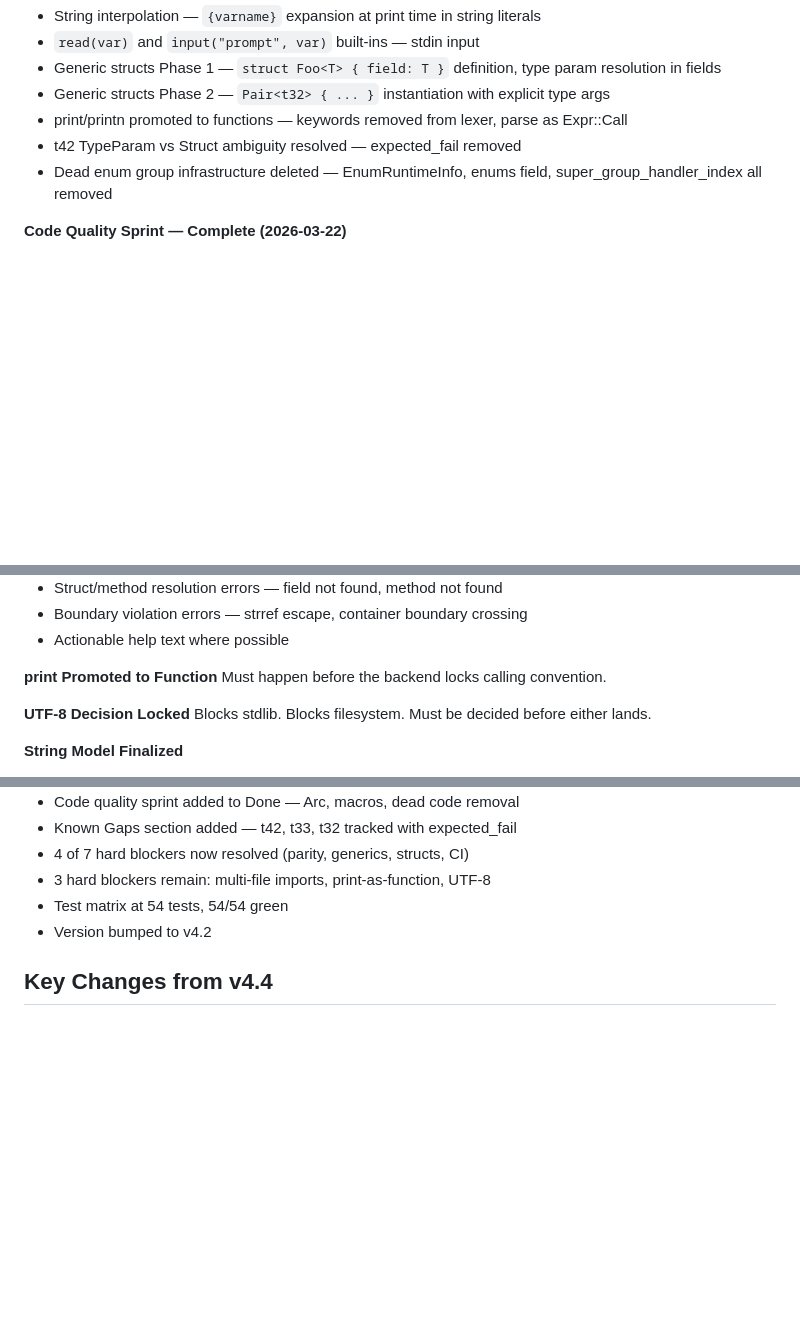
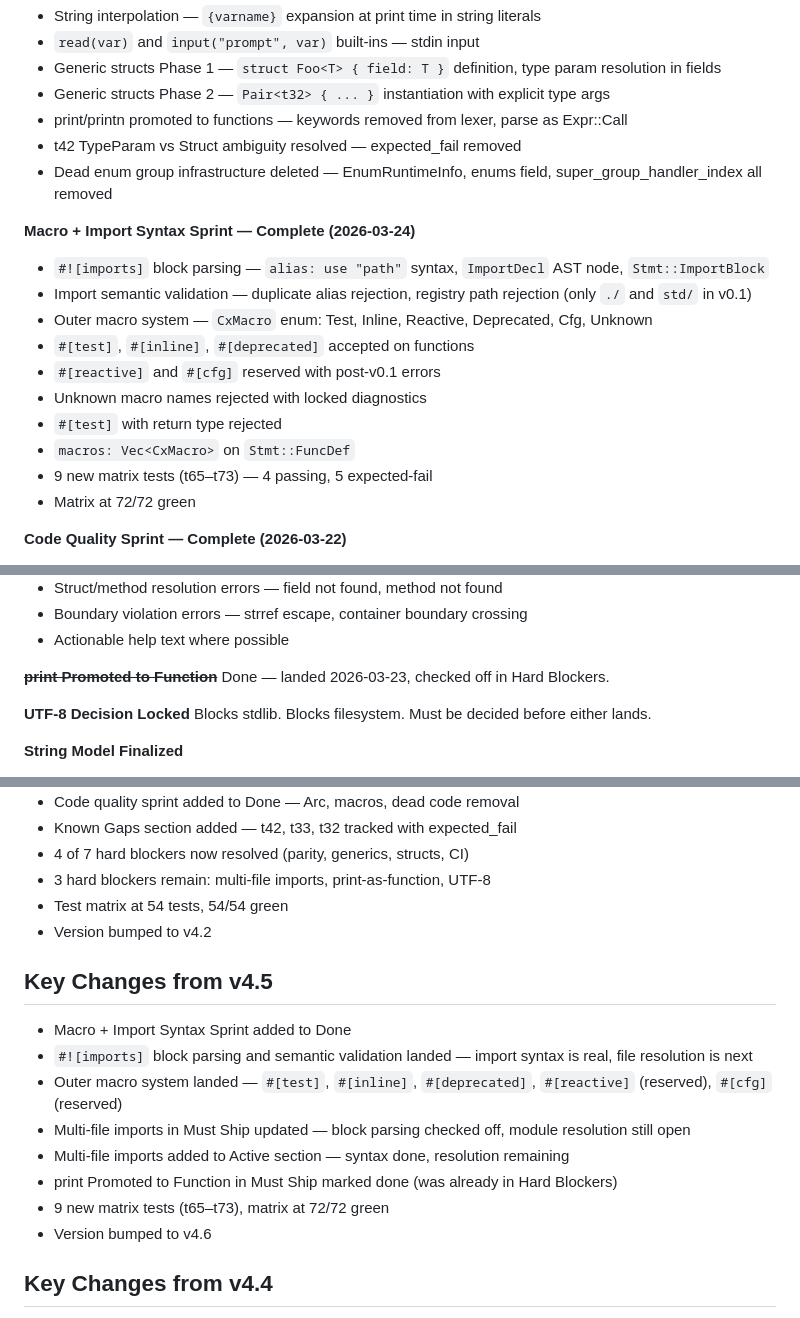
Before and after one commit to COMMENTERTHE9/Cx_lang, a Markdown page: docs/frontend/ROADMAP.md, 3 parts joined by grey strips. GitHub-like rendering; blank space fills up the shorter version.

```diff
--- a/docs/frontend/ROADMAP.md
+++ b/docs/frontend/ROADMAP.md
@@ -219,6 +219,18 @@ These are not features. These are conditions. A long gate list that never closes
 - t42 TypeParam vs Struct ambiguity resolved — expected_fail removed
 - Dead enum group infrastructure deleted — EnumRuntimeInfo, enums field, super_group_handler_index all removed
 
+**Macro + Import Syntax Sprint — Complete (2026-03-24)**
+- `#![imports]` block parsing — `alias: use "path"` syntax, `ImportDecl` AST node, `Stmt::ImportBlock`
+- Import semantic validation — duplicate alias rejection, registry path rejection (only `./` and `std/` in v0.1)
+- Outer macro system — `CxMacro` enum: Test, Inline, Reactive, Deprecated, Cfg, Unknown
+- `#[test]`, `#[inline]`, `#[deprecated]` accepted on functions
+- `#[reactive]` and `#[cfg]` reserved with post-v0.1 errors
+- Unknown macro names rejected with locked diagnostics
+- `#[test]` with return type rejected
+- `macros: Vec<CxMacro>` on `Stmt::FuncDef`
+- 9 new matrix tests (t65–t73) — 4 passing, 5 expected-fail
+- Matrix at 72/72 green
+
 **Code Quality Sprint — Complete (2026-03-22)**
 - Arc<SemanticFunction> — function bodies stored as Arc, no clone on every call
 - sem_err! macro — 51 SemanticError constructions collapsed to 1-line macro calls
@@ -287,8 +301,8 @@ These are known issues with expected_fail markers. They do not block CI but need
 - Boundary violation errors — strref escape, container boundary crossing
 - Actionable help text where possible
 
-**print Promoted to Function**
-Must happen before the backend locks calling convention.
+~~**print Promoted to Function**~~
+Done — landed 2026-03-23, checked off in Hard Blockers.
 
 **UTF-8 Decision Locked**
 Blocks stdlib. Blocks filesystem. Must be decided before either lands.
@@ -513,6 +527,17 @@ These need active design work before any implementation can begin.
 - Test matrix at 54 tests, 54/54 green
 - Version bumped to v4.2
 
+## Key Changes from v4.5
+
+- Macro + Import Syntax Sprint added to Done
+- `#![imports]` block parsing and semantic validation landed — import syntax is real, file resolution is next
+- Outer macro system landed — `#[test]`, `#[inline]`, `#[deprecated]`, `#[reactive]` (reserved), `#[cfg]` (reserved)
+- Multi-file imports in Must Ship updated — block parsing checked off, module resolution still open
+- Multi-file imports added to Active section — syntax done, resolution remaining
+- print Promoted to Function in Must Ship marked done (was already in Hard Blockers)
+- 9 new matrix tests (t65–t73), matrix at 72/72 green
+- Version bumped to v4.6
+
 ## Key Changes from v4.4
 
 - Generic structs Phase 1+2 checked off as hard blocker (with noted gaps)
```
Also changed, not shown: other parts of docs/frontend/ROADMAP.md (+4 -2 lines), daily_log/2026-03-24.md (added, +106 -0 lines).
